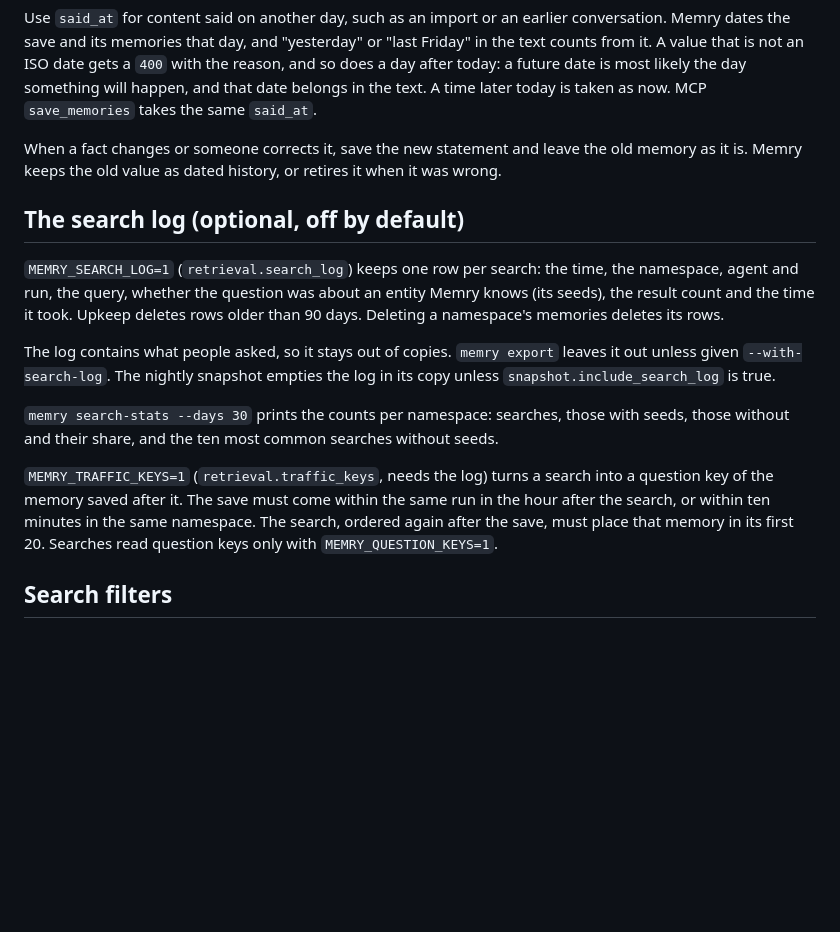
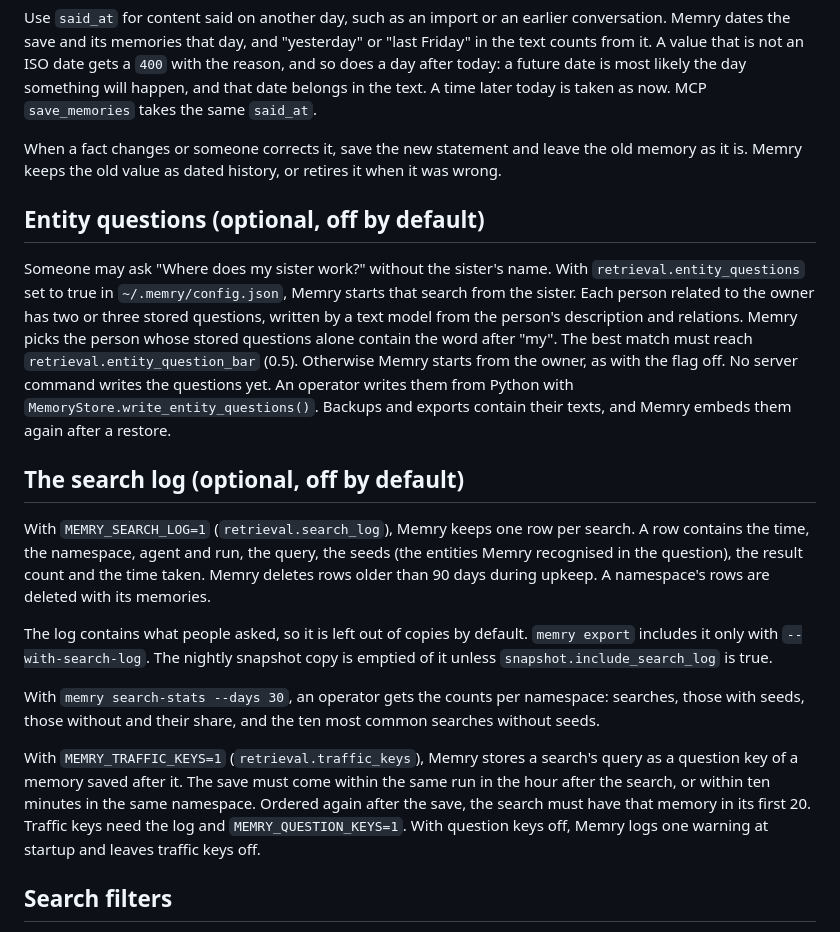
Before and after one commit to cosmin-novac/memry, a Markdown page: docs/self-hosting.md, the part around the change. GitHub-like rendering; blank space fills up the shorter version.

```diff
--- a/docs/self-hosting.md
+++ b/docs/self-hosting.md
@@ -746,25 +746,39 @@ When a fact changes or someone corrects it, save the new statement and leave the
 old memory as it is. Memry keeps the old value as dated history, or retires it
 when it was wrong.
 
+## Entity questions (optional, off by default)
+
+Someone may ask "Where does my sister work?" without the sister's name. With
+`retrieval.entity_questions` set to true in `~/.memry/config.json`, Memry starts that
+search from the sister. Each person related to the owner has two or three stored questions,
+written by a text model from the person's description and relations. Memry picks the person
+whose stored questions alone contain the word after "my". The best match must reach
+`retrieval.entity_question_bar` (0.5). Otherwise Memry starts from the owner, as with the
+flag off. No server command writes the questions yet. An operator writes them from Python
+with `MemoryStore.write_entity_questions()`. Backups and exports contain their texts, and
+Memry embeds them again after a restore.
+
 ## The search log (optional, off by default)
 
-`MEMRY_SEARCH_LOG=1` (`retrieval.search_log`) keeps one row per search: the time,
-the namespace, agent and run, the query, whether the question was about an entity
-Memry knows (its seeds), the result count and the time it took. Upkeep deletes rows
-older than 90 days. Deleting a namespace's memories deletes its rows.
+With `MEMRY_SEARCH_LOG=1` (`retrieval.search_log`), Memry keeps one row per search. A row
+contains the time, the namespace, agent and run, the query, the seeds (the entities Memry
+recognised in the question), the result count and the time taken. Memry deletes rows older
+than 90 days during upkeep. A namespace's rows are deleted with its memories.
 
-The log contains what people asked, so it stays out of copies. `memry export` leaves
-it out unless given `--with-search-log`. The nightly snapshot empties the log in its
-copy unless `snapshot.include_search_log` is true.
+The log contains what people asked, so it is left out of copies by default. `memry export`
+includes it only with `--with-search-log`. The nightly snapshot copy is emptied of it unless
+`snapshot.include_search_log` is true.
 
-`memry search-stats --days 30` prints the counts per namespace: searches, those with
-seeds, those without and their share, and the ten most common searches without seeds.
+With `memry search-stats --days 30`, an operator gets the counts per namespace: searches,
+those with seeds, those without and their share, and the ten most common searches without
+seeds.
 
-`MEMRY_TRAFFIC_KEYS=1` (`retrieval.traffic_keys`, needs the log) turns a search into
-a question key of the memory saved after it. The save must come within the same run
-in the hour after the search, or within ten minutes in the same namespace. The
-search, ordered again after the save, must place that memory in its first 20.
-Searches read question keys only with `MEMRY_QUESTION_KEYS=1`.
+With `MEMRY_TRAFFIC_KEYS=1` (`retrieval.traffic_keys`), Memry stores a search's query as a
+question key of a memory saved after it. The save must come within the same run in the hour
+after the search, or within ten minutes in the same namespace. Ordered again after the save,
+the search must have that memory in its first 20. Traffic keys need the log and
+`MEMRY_QUESTION_KEYS=1`. With question keys off, Memry logs one warning at startup and leaves
+traffic keys off.
 
 ## Search filters
 
```
Also changed, not shown: docs/architecture.md (+25 -0 lines).
